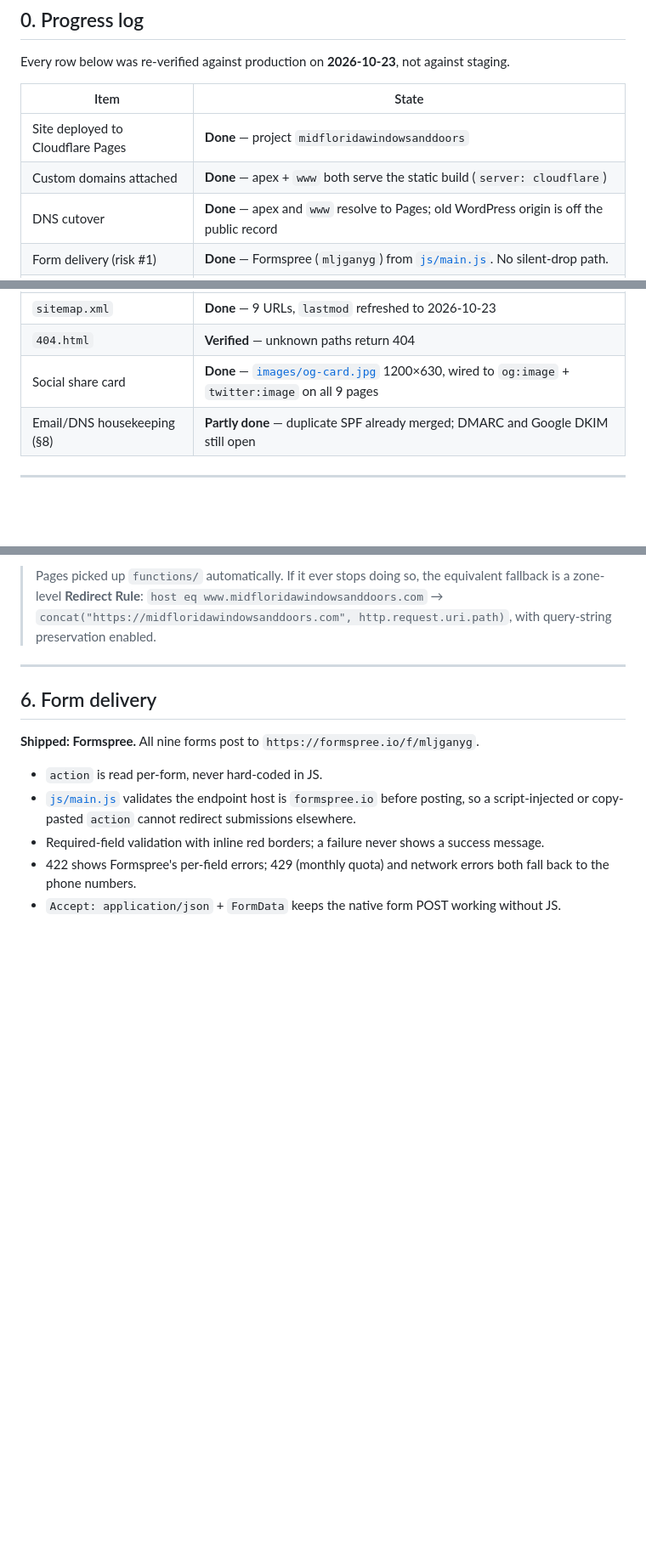
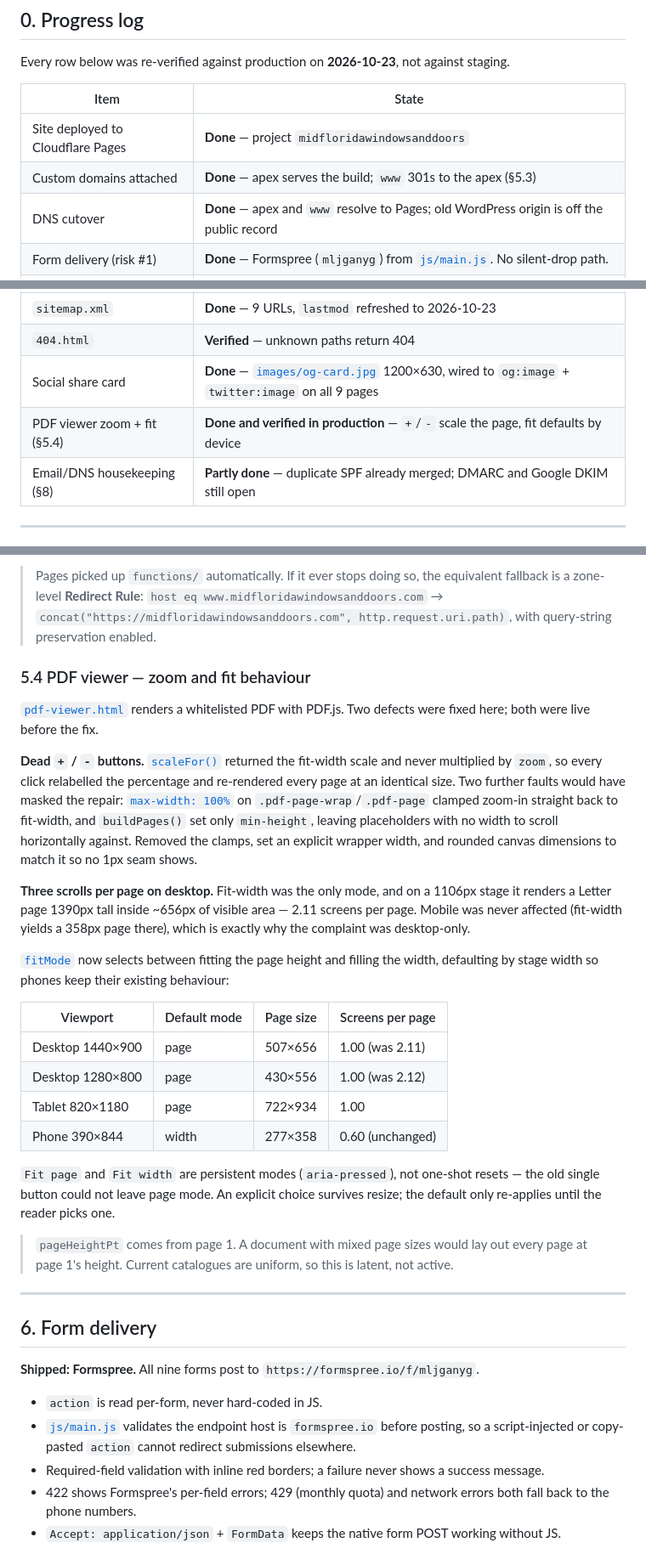
Before and after one commit to ronmojohny/Midfloridawindowsanddoors, a Markdown page: MIGRATION.md, 3 parts joined by grey strips. Shown at 85% size. GitHub-like rendering; blank space fills up the shorter version.

Commit message:
docs: record the pdf viewer zoom and fit-mode fixes in MIGRATION.md

```diff
--- a/MIGRATION.md
+++ b/MIGRATION.md
@@ -14,7 +14,7 @@ Every row below was re-verified against production on **2026-10-23**, not agains
 | Item | State |
 |---|---|
 | Site deployed to Cloudflare Pages | **Done** — project `midfloridawindowsanddoors` |
-| Custom domains attached | **Done** — apex + `www` both serve the static build (`server: cloudflare`) |
+| Custom domains attached | **Done** — apex serves the build; `www` 301s to the apex (§5.3) |
 | DNS cutover | **Done** — apex and `www` resolve to Pages; old WordPress origin is off the public record |
 | Form delivery (risk #1) | **Done** — Formspree (`mljganyg`) from [`js/main.js`](js/main.js:249). No silent-drop path. |
 | `_redirects` (risk #2) | **Done and verified** — 62 rules, every source returns 301 to a 200 |
@@ -24,6 +24,7 @@ Every row below was re-verified against production on **2026-10-23**, not agains
 | `sitemap.xml` | **Done** — 9 URLs, `lastmod` refreshed to 2026-10-23 |
 | `404.html` | **Verified** — unknown paths return 404 |
 | Social share card | **Done** — [`images/og-card.jpg`](images/og-card.jpg) 1200×630, wired to `og:image` + `twitter:image` on all 9 pages |
+| PDF viewer zoom + fit (§5.4) | **Done and verified in production** — `+`/`-` scale the page, fit defaults by device |
 | Email/DNS housekeeping (§8) | **Partly done** — duplicate SPF already merged; DMARC and Google DKIM still open |
 
 ---
@@ -163,6 +164,27 @@ https://midfloridawindowsanddoors.com/products?utm_source=fb 200 1
 One hop, apex returns `200`, query string intact, and the apex `404` and `_redirects` behaviour are unchanged. `http://www` takes two hops (`http→https`, then `www→apex`) because Cloudflare's Always Use HTTPS rule runs first — expected, and harmless.
 
 > Pages picked up `functions/` automatically. If it ever stops doing so, the equivalent fallback is a zone-level **Redirect Rule**: `host eq www.midfloridawindowsanddoors.com` → `concat("https://midfloridawindowsanddoors.com", http.request.uri.path)`, with query-string preservation enabled.
+
+### 5.4 PDF viewer — zoom and fit behaviour
+
+[`pdf-viewer.html`](pdf-viewer.html:1) renders a whitelisted PDF with PDF.js. Two defects were fixed here; both were live before the fix.
+
+**Dead `+` / `-` buttons.** [`scaleFor()`](js/pdf-viewer.js:157) returned the fit-width scale and never multiplied by `zoom`, so every click relabelled the percentage and re-rendered every page at an identical size. Two further faults would have masked the repair: [`max-width: 100%`](css/styles.css:1558) on `.pdf-page-wrap`/`.pdf-page` clamped zoom-in straight back to fit-width, and `buildPages()` set only `min-height`, leaving placeholders with no width to scroll horizontally against. Removed the clamps, set an explicit wrapper width, and rounded canvas dimensions to match it so no 1px seam shows.
+
+**Three scrolls per page on desktop.** Fit-width was the only mode, and on a 1106px stage it renders a Letter page 1390px tall inside ~656px of visible area — 2.11 screens per page. Mobile was never affected (fit-width yields a 358px page there), which is exactly why the complaint was desktop-only.
+
+[`fitMode`](js/pdf-viewer.js:125) now selects between fitting the page height and filling the width, defaulting by stage width so phones keep their existing behaviour:
+
+| Viewport | Default mode | Page size | Screens per page |
+|---|---|---|---|
+| Desktop 1440×900 | page | 507×656 | 1.00 (was 2.11) |
+| Desktop 1280×800 | page | 430×556 | 1.00 (was 2.12) |
+| Tablet 820×1180 | page | 722×934 | 1.00 |
+| Phone 390×844 | width | 277×358 | 0.60 (unchanged) |
+
+`Fit page` and `Fit width` are persistent modes (`aria-pressed`), not one-shot resets — the old single button could not leave page mode. An explicit choice survives resize; the default only re-applies until the reader picks one.
+
+> `pageHeightPt` comes from page 1. A document with mixed page sizes would lay out every page at page 1's height. Current catalogues are uniform, so this is latent, not active.
 
 ---
 
```
